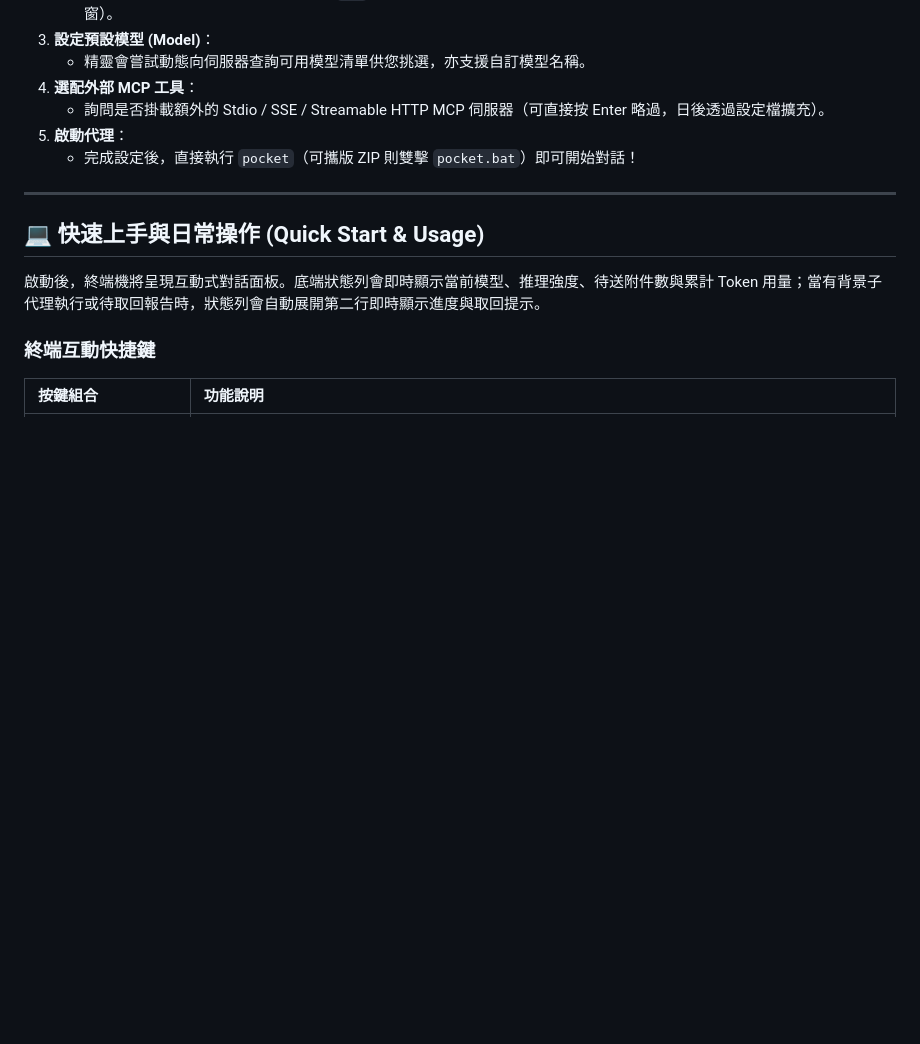
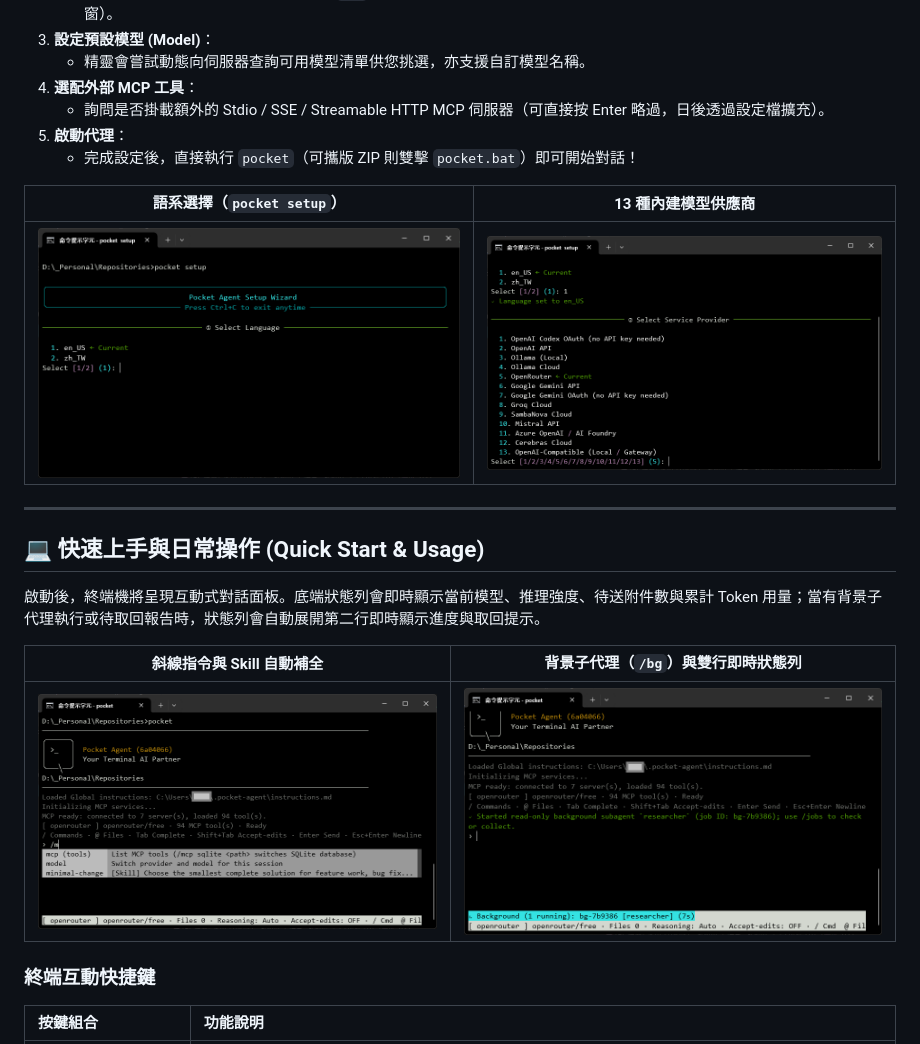
Before and after one commit to zanta0529/pocket-agent, a Markdown page: README.zh-TW.md, the part around one of its changes. Rendered like a GitHub page; pictures changed too: docs/assets/01-setup-1.png (added), docs/assets/01-setup-2.png (added), docs/assets/02-main-2.png (added); blank space fills up the shorter version.

```diff
--- a/README.zh-TW.md
+++ b/README.zh-TW.md
@@ -118,11 +122,19 @@ pocket setup
 5. **啟動代理**：
    - 完成設定後，直接執行 `pocket`（可攜版 ZIP 則雙擊 `pocket.bat`）即可開始對話！
 
+| 語系選擇（`pocket setup`） | 13 種內建模型供應商 |
+| :---: | :---: |
+| ![首次設定精靈語系選擇畫面](docs/assets/01-setup-1.png) | ![首次設定精靈服務供應商選單](docs/assets/01-setup-2.png) |
+
 ---
 
 ## 💻 快速上手與日常操作 (Quick Start & Usage)
 
 啟動後，終端機將呈現互動式對話面板。底端狀態列會即時顯示當前模型、推理強度、待送附件數與累計 Token 用量；當有背景子代理執行或待取回報告時，狀態列會自動展開第二行即時顯示進度與取回提示。
+
+| 斜線指令與 Skill 自動補全 | 背景子代理（`/bg`）與雙行即時狀態列 |
+| :---: | :---: |
+| ![斜線指令與 Skill 自動補全選單](docs/assets/02-main-2.png) | ![背景唯讀子代理與雙行即時狀態列](docs/assets/02-main-3.png) |
 
 ### 終端互動快捷鍵
 
```
Also changed, not shown: other parts of README.zh-TW.md (+4 -0 lines), README.md (+12 -0 lines), docs/assets/02-main-1.png (added).
